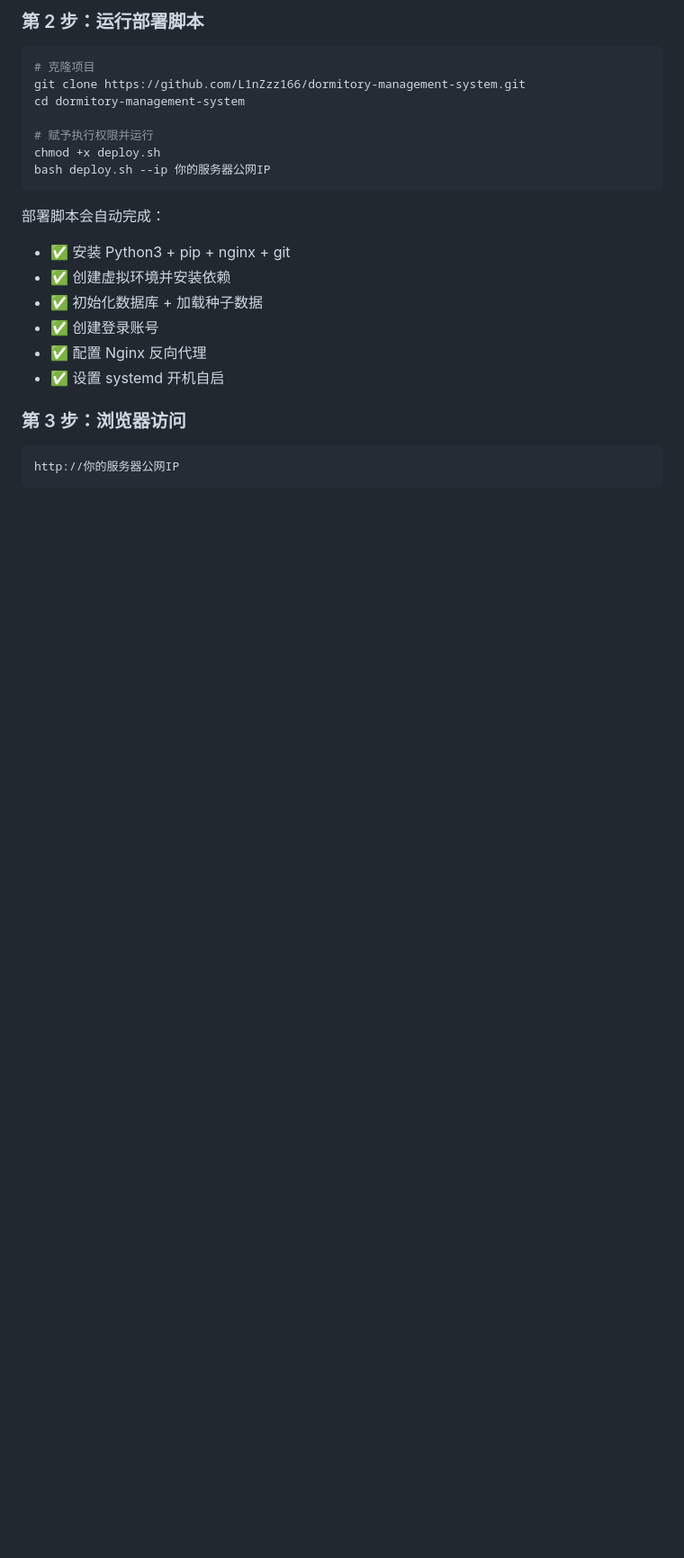
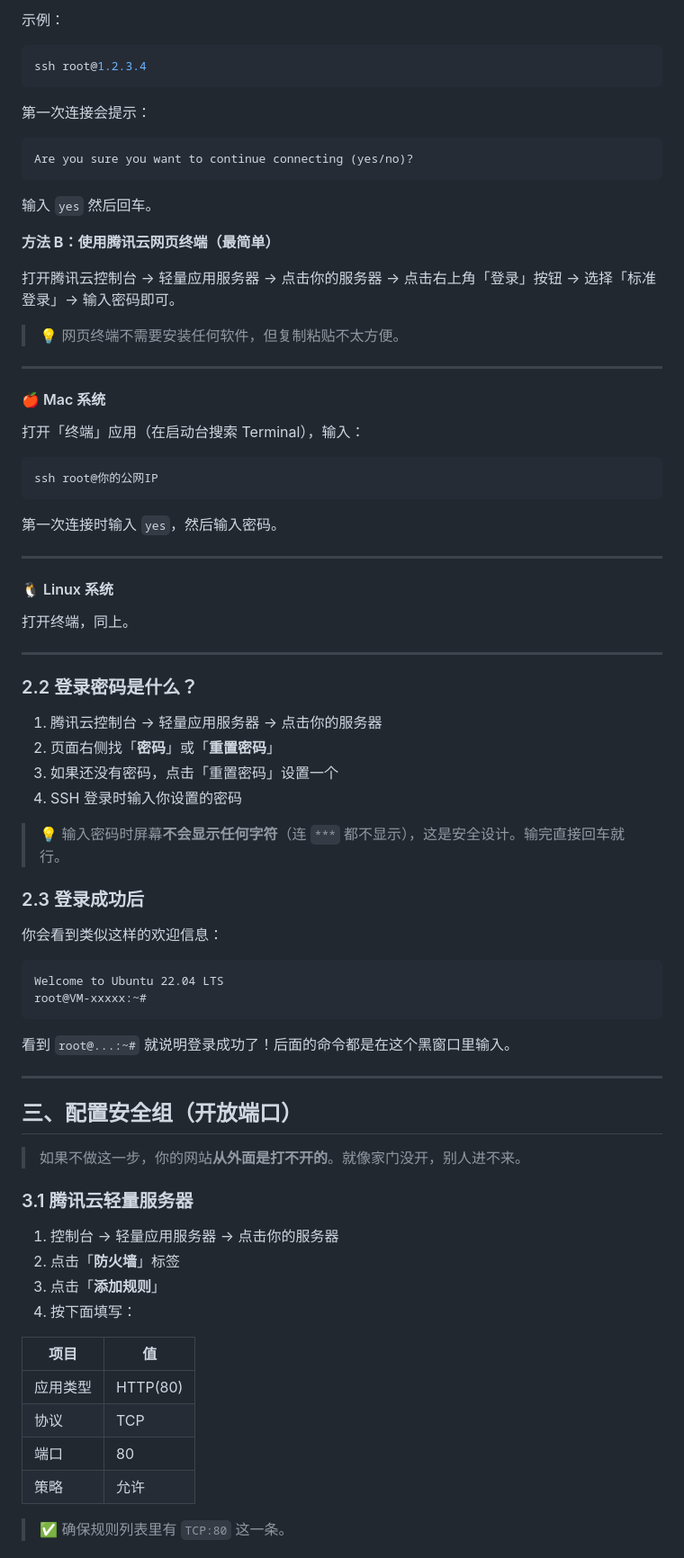
Before and after one commit to L1nZzz166/dormitory-management-system, a Markdown page: DEPLOY.md, the part around one of its changes. Shown at 90% size. Drawn GitHub-style; blank space fills up the shorter version.

````diff
--- a/DEPLOY.md
+++ b/DEPLOY.md
@@ -21,26 +79,81 @@ ssh root@你的服务器公网IP
 ```
 
-### 第 2 步：运行部署脚本
+示例：
+```bash
+ssh root@1.2.3.4
+```
+
+第一次连接会提示：
+```
+Are you sure you want to continue connecting (yes/no)?
+```
+输入 `yes` 然后回车。
+
+**方法 B：使用腾讯云网页终端（最简单）**
+
+打开腾讯云控制台 → 轻量应用服务器 → 点击你的服务器 → 点击右上角「登录」按钮 → 选择「标准登录」→ 输入密码即可。
+
+> 💡 网页终端不需要安装任何软件，但复制粘贴不太方便。
+
+---
+
+#### 🍎 Mac 系统
+
+打开「终端」应用（在启动台搜索 Terminal），输入：
 
 ```bash
-# 克隆项目
-git clone https://github.com/L1nZzz166/dormitory-management-system.git
-cd dormitory-management-system
-
-# 赋予执行权限并运行
-chmod +x deploy.sh
-bash deploy.sh --ip 你的服务器公网IP
+ssh root@你的公网IP
 ```
 
-部署脚本会自动完成：
-- ✅ 安装 Python3 + pip + nginx + git
-- ✅ 创建虚拟环境并安装依赖
-- ✅ 初始化数据库 + 加载种子数据
-- ✅ 创建登录账号
-- ✅ 配置 Nginx 反向代理
-- ✅ 设置 systemd 开机自启
+第一次连接时输入 `yes`，然后输入密码。
 
-### 第 3 步：浏览器访问
+---
+
+#### 🐧 Linux 系统
+
+打开终端，同上。
+
+---
+
+### 2.2 登录密码是什么？
+
+1. 腾讯云控制台 → 轻量应用服务器 → 点击你的服务器
+2. 页面右侧找「**密码**」或「**重置密码**」
+3. 如果还没有密码，点击「重置密码」设置一个
+4. SSH 登录时输入你设置的密码
+
+> 💡 输入密码时屏幕**不会显示任何字符**（连 `***` 都不显示），这是安全设计。输完直接回车就行。
+
+### 2.3 登录成功后
+
+你会看到类似这样的欢迎信息：
 
 ```
-http://你的服务器公网IP
+Welcome to Ubuntu 22.04 LTS
+root@VM-xxxxx:~#
+```
+
+看到 `root@...:~#` 就说明登录成功了！后面的命令都是在这个黑窗口里输入。
+
+---
+
+## 三、配置安全组（开放端口）
+
+> 如果不做这一步，你的网站**从外面是打不开的**。就像家门没开，别人进不来。
+
+### 3.1 腾讯云轻量服务器
+
+1. 控制台 → 轻量应用服务器 → 点击你的服务器
+2. 点击「**防火墙**」标签
+3. 点击「**添加规则**」
+4. 按下面填写：
+
+| 项目 | 值 |
+|------|-----|
+| 应用类型 | HTTP(80) |
+| 协议 | TCP |
+| 端口 | 80 |
+| 策略 | 允许 |
+
+> ✅ 确保规则列表里有 `TCP:80` 这一条。
+
````
Also changed, not shown: other parts of DEPLOY.md (+304 -144 lines).
